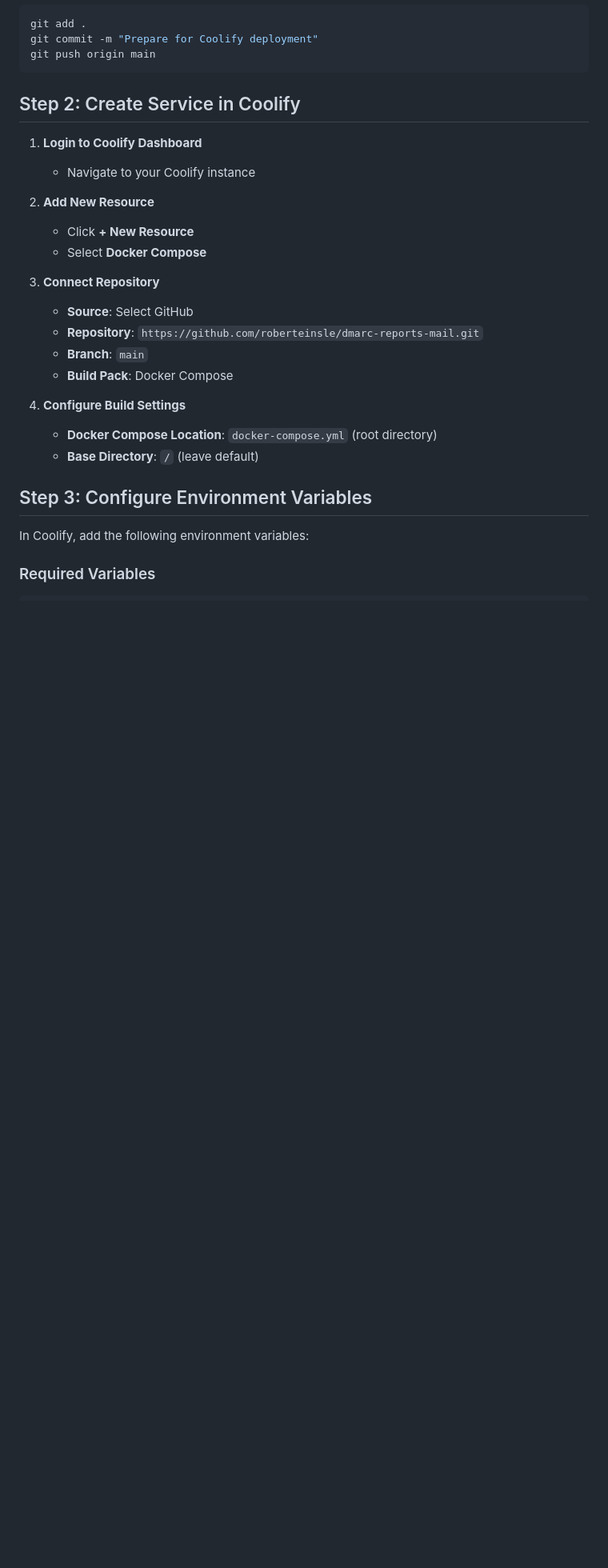
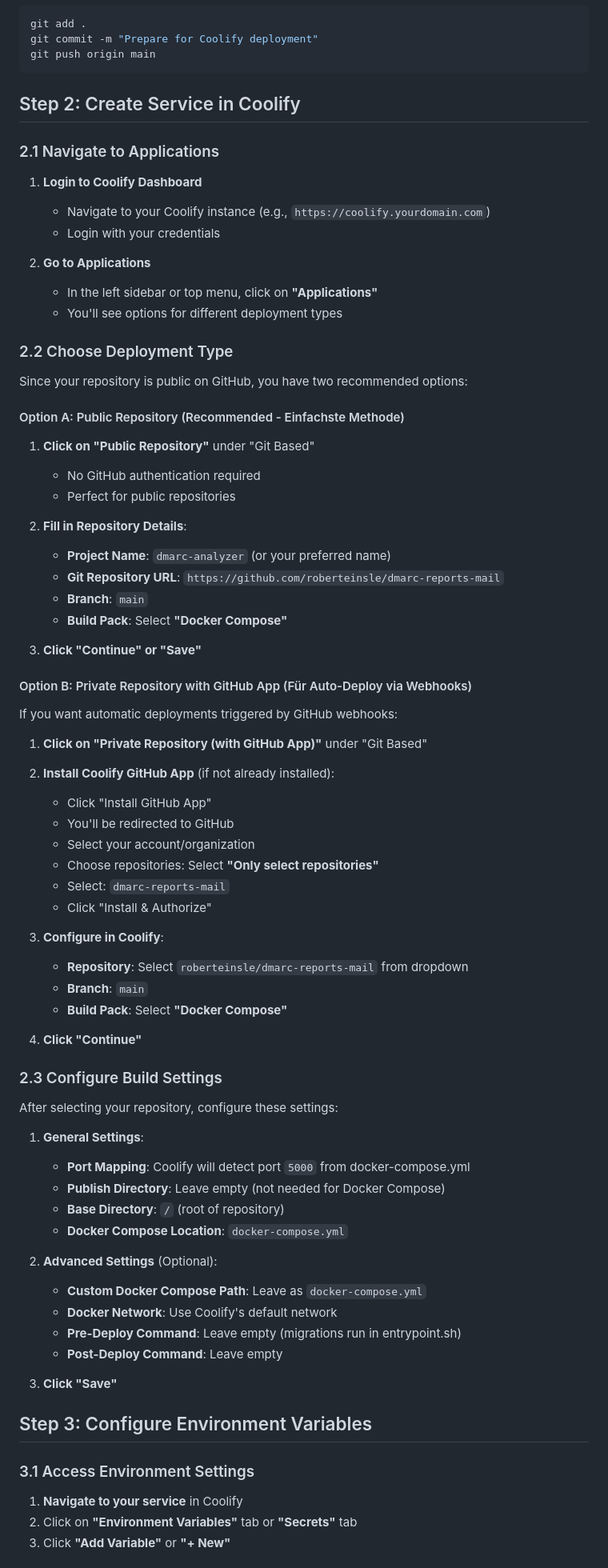
Before and after one commit to roberteinsle/dmarc-reports-mail, a Markdown page: COOLIFY_DEPLOYMENT.md, the part around one of its changes. Shown at 80% size. Drawn GitHub-style; blank space fills up the shorter version.

```diff
--- a/COOLIFY_DEPLOYMENT.md
+++ b/COOLIFY_DEPLOYMENT.md
@@ -23,26 +48,78 @@ git push origin main
 
 ## Step 2: Create Service in Coolify
 
+### 2.1 Navigate to Applications
+
 1. **Login to Coolify Dashboard**
-   - Navigate to your Coolify instance
+   - Navigate to your Coolify instance (e.g., `https://coolify.yourdomain.com`)
+   - Login with your credentials
 
-2. **Add New Resource**
-   - Click **+ New Resource**
-   - Select **Docker Compose**
+2. **Go to Applications**
+   - In the left sidebar or top menu, click on **"Applications"**
+   - You'll see options for different deployment types
 
-3. **Connect Repository**
-   - **Source**: Select GitHub
-   - **Repository**: `https://github.com/roberteinsle/dmarc-reports-mail.git`
+### 2.2 Choose Deployment Type
+
+Since your repository is public on GitHub, you have two recommended options:
+
+#### Option A: Public Repository (Recommended - Einfachste Methode)
+
+1. **Click on "Public Repository"** under "Git Based"
+   - No GitHub authentication required
+   - Perfect for public repositories
+
+2. **Fill in Repository Details**:
+   - **Project Name**: `dmarc-analyzer` (or your preferred name)
+   - **Git Repository URL**: `https://github.com/roberteinsle/dmarc-reports-mail`
    - **Branch**: `main`
-   - **Build Pack**: Docker Compose
+   - **Build Pack**: Select **"Docker Compose"**
 
-4. **Configure Build Settings**
-   - **Docker Compose Location**: `docker-compose.yml` (root directory)
-   - **Base Directory**: `/` (leave default)
+3. **Click "Continue" or "Save"**
+
+#### Option B: Private Repository with GitHub App (Für Auto-Deploy via Webhooks)
+
+If you want automatic deployments triggered by GitHub webhooks:
+
+1. **Click on "Private Repository (with GitHub App)"** under "Git Based"
+
+2. **Install Coolify GitHub App** (if not already installed):
+   - Click "Install GitHub App"
+   - You'll be redirected to GitHub
+   - Select your account/organization
+   - Choose repositories: Select **"Only select repositories"**
+   - Select: `dmarc-reports-mail`
+   - Click "Install & Authorize"
+
+3. **Configure in Coolify**:
+   - **Repository**: Select `roberteinsle/dmarc-reports-mail` from dropdown
+   - **Branch**: `main`
+   - **Build Pack**: Select **"Docker Compose"**
+
+4. **Click "Continue"**
+
+### 2.3 Configure Build Settings
+
+After selecting your repository, configure these settings:
+
+1. **General Settings**:
+   - **Port Mapping**: Coolify will detect port `5000` from docker-compose.yml
+   - **Publish Directory**: Leave empty (not needed for Docker Compose)
+   - **Base Directory**: `/` (root of repository)
+   - **Docker Compose Location**: `docker-compose.yml`
+
+2. **Advanced Settings** (Optional):
+   - **Custom Docker Compose Path**: Leave as `docker-compose.yml`
+   - **Docker Network**: Use Coolify's default network
+   - **Pre-Deploy Command**: Leave empty (migrations run in entrypoint.sh)
+   - **Post-Deploy Command**: Leave empty
+
+3. **Click "Save"**
 
 ## Step 3: Configure Environment Variables
 
-In Coolify, add the following environment variables:
+### 3.1 Access Environment Settings
 
-### Required Variables
+1. **Navigate to your service** in Coolify
+2. Click on **"Environment Variables"** tab or **"Secrets"** tab
+3. Click **"Add Variable"** or **"+ New"**
 
```
Also changed, not shown: other parts of COOLIFY_DEPLOYMENT.md (+155 -38 lines).
